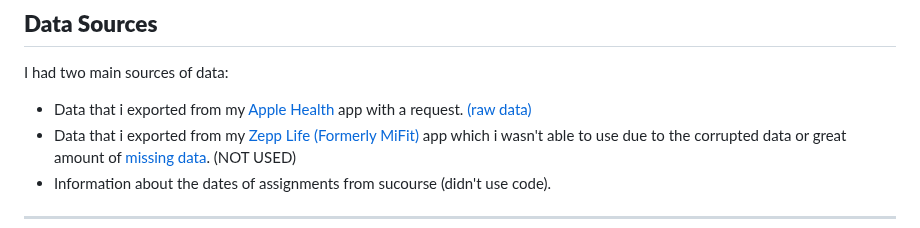
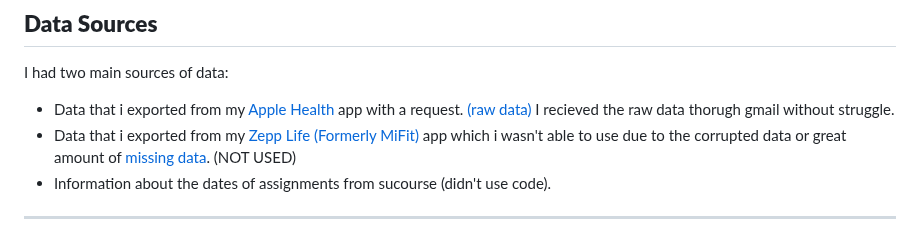
Before and after one commit to utkucaglar/Data_Analysis_Project, a Markdown page: README.md, the part around the change. Rendered like a GitHub page.

```diff
--- a/README.md
+++ b/README.md
@@ -77,7 +77,7 @@ My motivation for this project stems from the desire to:
 
 I had two main sources of data:
 
--   Data that i exported from my [Apple Health](https://apps.apple.com/us/app/apple-health/id1242545199) app with a request. [(raw data)](raw_data_from_health_app.xml)
+-   Data that i exported from my [Apple Health](https://apps.apple.com/us/app/apple-health/id1242545199) app with a request. [(raw data)](raw_data_from_health_app.xml) I recieved the raw data thorugh gmail without struggle.
 -   Data that i exported from my [Zepp Life (Formerly MiFit)](https://apps.apple.com/tr/app/zepp-life-formerly-mifit/id938688461?l=tr) app which i
 wasn't able to use due to the corrupted data or great amount of [missing data](ZeppLife_data.csv). (NOT USED)
 -   Information about the dates of assignments from sucourse (didn't use code).
```
